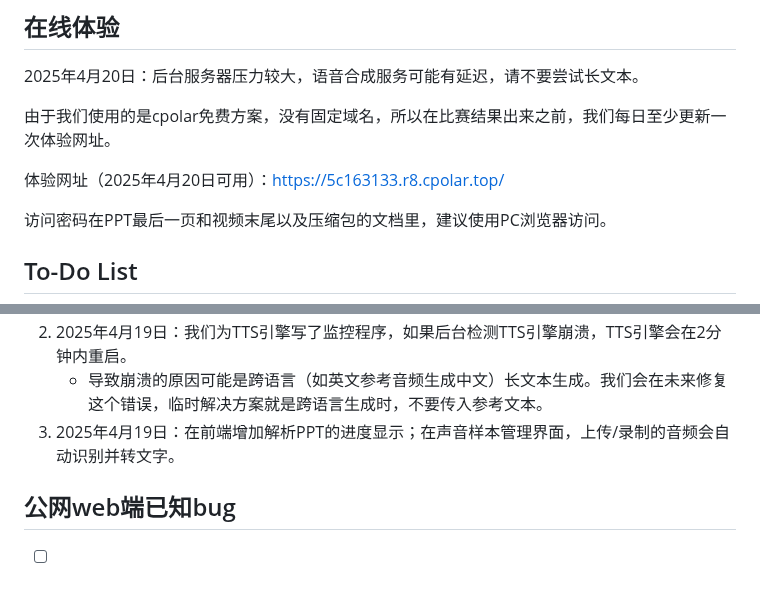
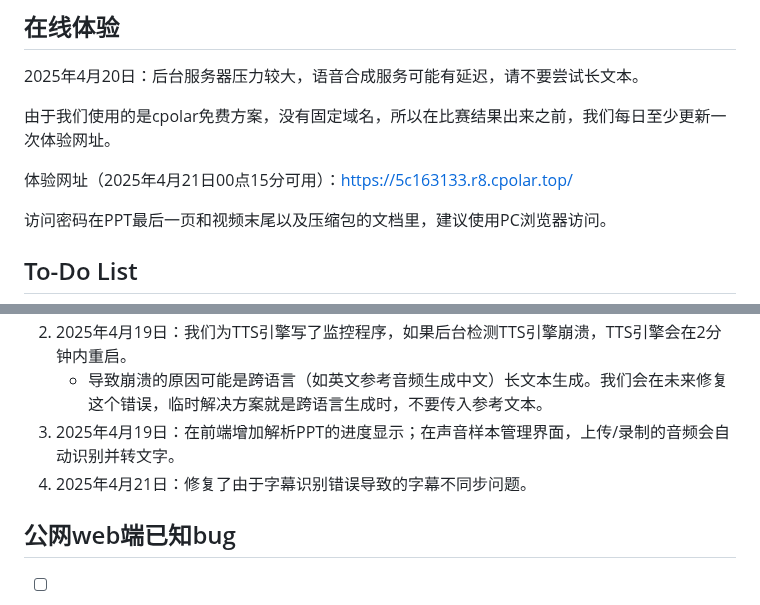
Before and after one commit to anonymous-fwwb/VoceTeach, a Markdown page: README.md, 2 parts joined by grey strips. GitHub-like rendering.

```diff
--- a/README.md
+++ b/README.md
@@ -13,7 +13,7 @@
 
 由于我们使用的是cpolar免费方案，没有固定域名，所以在比赛结果出来之前，我们每日至少更新一次体验网址。
 
-体验网址（2025年4月20日可用）：https://5c163133.r8.cpolar.top/
+体验网址（2025年4月21日00点15分可用）：https://5c163133.r8.cpolar.top/
 
 访问密码在PPT最后一页和视频末尾以及压缩包的文档里，建议使用PC浏览器访问。
 
@@ -63,6 +63,7 @@
 2. 2025年4月19日：我们为TTS引擎写了监控程序，如果后台检测TTS引擎崩溃，TTS引擎会在2分钟内重启。
     - 导致崩溃的原因可能是跨语言（如英文参考音频生成中文）长文本生成。我们会在未来修复这个错误，临时解决方案就是跨语言生成时，不要传入参考文本。
 3. 2025年4月19日：在前端增加解析PPT的进度显示；在声音样本管理界面，上传/录制的音频会自动识别并转文字。
+4. 2025年4月21日：修复了由于字幕识别错误导致的字幕不同步问题。
 
 ## 公网web端已知bug
 - [ ] 有声课件勾选高清字幕模式导出视频时，会直接跳转到视频播放页面，影响体验。
```
